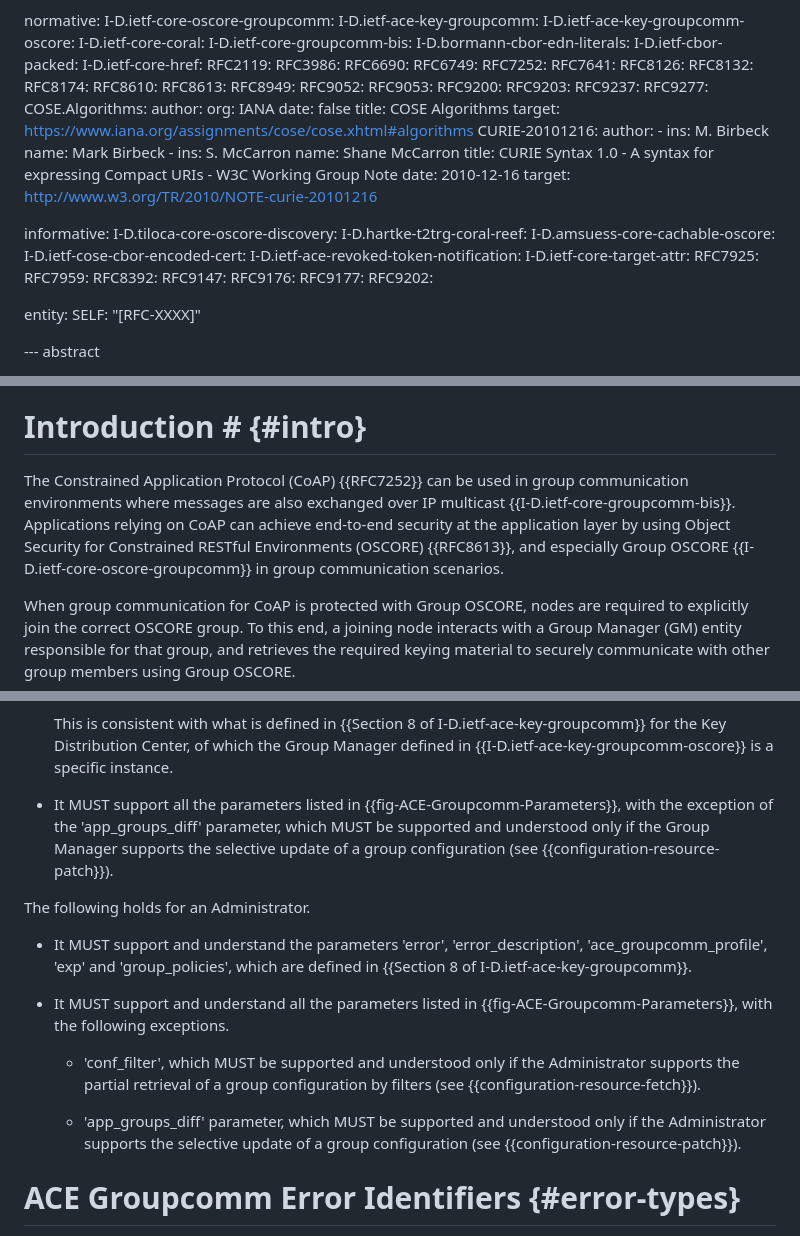
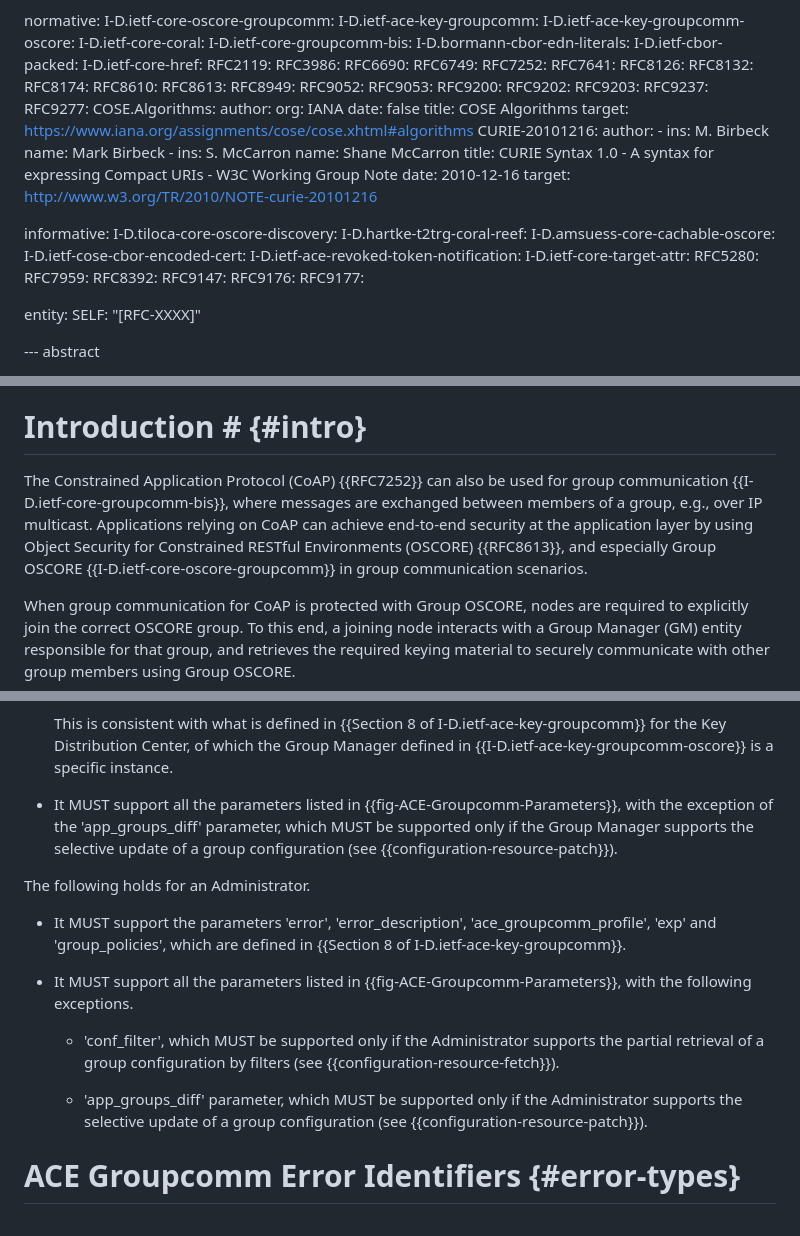
Before and after one commit to ace-wg/ace-oscore-gm-admin, a Markdown page: draft-ietf-ace-oscore-gm-admin.md, 3 parts joined by grey strips. Rendered like a GitHub page.

```diff
--- a/draft-ietf-ace-oscore-gm-admin.md
+++ b/draft-ietf-ace-oscore-gm-admin.md
@@ -81,6 +81,7 @@ normative:
   RFC9052:
   RFC9053:
   RFC9200:
+  RFC9202:
   RFC9203:
   RFC9237:
   RFC9277:
@@ -109,13 +110,12 @@ informative:
   I-D.ietf-cose-cbor-encoded-cert:
   I-D.ietf-ace-revoked-token-notification:
   I-D.ietf-core-target-attr:
-  RFC7925:
+  RFC5280:
   RFC7959:
   RFC8392:
   RFC9147:
   RFC9176:
   RFC9177:
-  RFC9202:
 
 entity:
   SELF: "[RFC-XXXX]"
@@ -128,7 +128,7 @@ Group communication for CoAP can be secured using Group Object Security for Cons
 
 # Introduction # {#intro}
 
-The Constrained Application Protocol (CoAP) {{RFC7252}} can be used in group communication environments where messages are also exchanged over IP multicast {{I-D.ietf-core-groupcomm-bis}}. Applications relying on CoAP can achieve end-to-end security at the application layer by using Object Security for Constrained RESTful Environments (OSCORE) {{RFC8613}}, and especially Group OSCORE {{I-D.ietf-core-oscore-groupcomm}} in group communication scenarios.
+The Constrained Application Protocol (CoAP) {{RFC7252}} can also be used for group communication {{I-D.ietf-core-groupcomm-bis}}, where messages are exchanged between members of a group, e.g., over IP multicast. Applications relying on CoAP can achieve end-to-end security at the application layer by using Object Security for Constrained RESTful Environments (OSCORE) {{RFC8613}}, and especially Group OSCORE {{I-D.ietf-core-oscore-groupcomm}} in group communication scenarios.
 
 When group communication for CoAP is protected with Group OSCORE, nodes are required to explicitly join the correct OSCORE group. To this end, a joining node interacts with a Group Manager (GM) entity responsible for that group, and retrieves the required keying material to securely communicate with other group members using Group OSCORE.
 
@@ -1521,17 +1521,17 @@ The following holds for the Group Manager.
 
    This is consistent with what is defined in {{Section 8 of I-D.ietf-ace-key-groupcomm}} for the Key Distribution Center, of which the Group Manager defined in {{I-D.ietf-ace-key-groupcomm-oscore}} is a specific instance.
 
-* It MUST support all the parameters listed in {{fig-ACE-Groupcomm-Parameters}}, with the exception of the 'app_groups_diff' parameter, which MUST be supported and understood only if the Group Manager supports the selective update of a group configuration (see {{configuration-resource-patch}}).
+* It MUST support all the parameters listed in {{fig-ACE-Groupcomm-Parameters}}, with the exception of the 'app_groups_diff' parameter, which MUST be supported only if the Group Manager supports the selective update of a group configuration (see {{configuration-resource-patch}}).
 
 The following holds for an Administrator.
 
-* It MUST support and understand the parameters 'error', 'error_description', 'ace_groupcomm_profile', 'exp' and 'group_policies', which are defined in {{Section 8 of I-D.ietf-ace-key-groupcomm}}.
-
-* It MUST support and understand all the parameters listed in {{fig-ACE-Groupcomm-Parameters}}, with the following exceptions.
-
-   - 'conf_filter', which MUST be supported and understood only if the Administrator supports the partial retrieval of a group configuration by filters (see {{configuration-resource-fetch}}).
-
-   - 'app_groups_diff' parameter, which MUST be supported and understood only if the Administrator supports the selective update of a group configuration (see {{configuration-resource-patch}}).
+* It MUST support the parameters 'error', 'error_description', 'ace_groupcomm_profile', 'exp' and 'group_policies', which are defined in {{Section 8 of I-D.ietf-ace-key-groupcomm}}.
+
+* It MUST support all the parameters listed in {{fig-ACE-Groupcomm-Parameters}}, with the following exceptions.
+
+   - 'conf_filter', which MUST be supported only if the Administrator supports the partial retrieval of a group configuration by filters (see {{configuration-resource-fetch}}).
+
+   - 'app_groups_diff' parameter, which MUST be supported only if the Administrator supports the selective update of a group configuration (see {{configuration-resource-patch}}).
 
 # ACE Groupcomm Error Identifiers {#error-types}
 
```
Also changed, not shown: other parts of draft-ietf-ace-oscore-gm-admin.md (+11 -7 lines).
